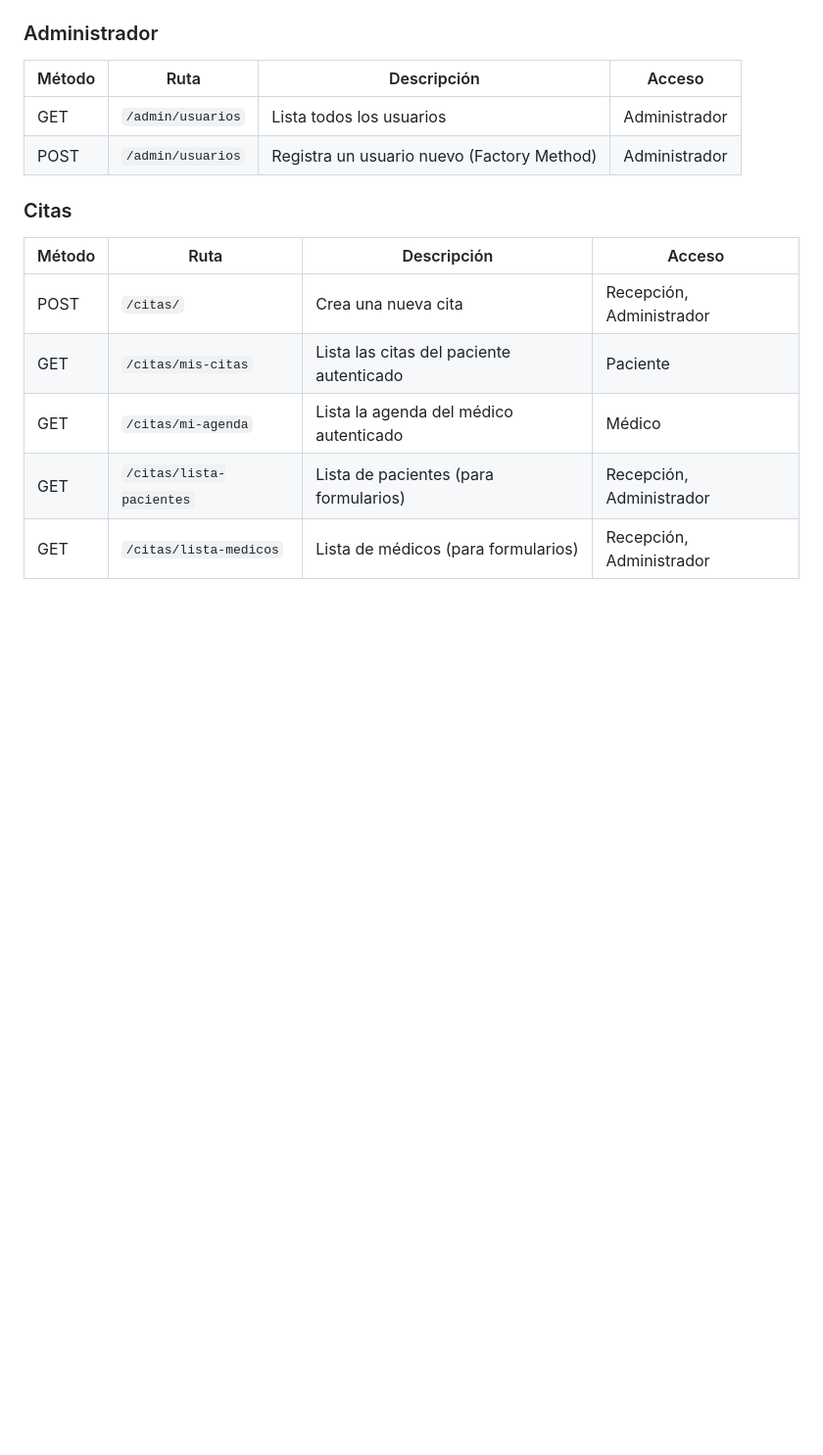
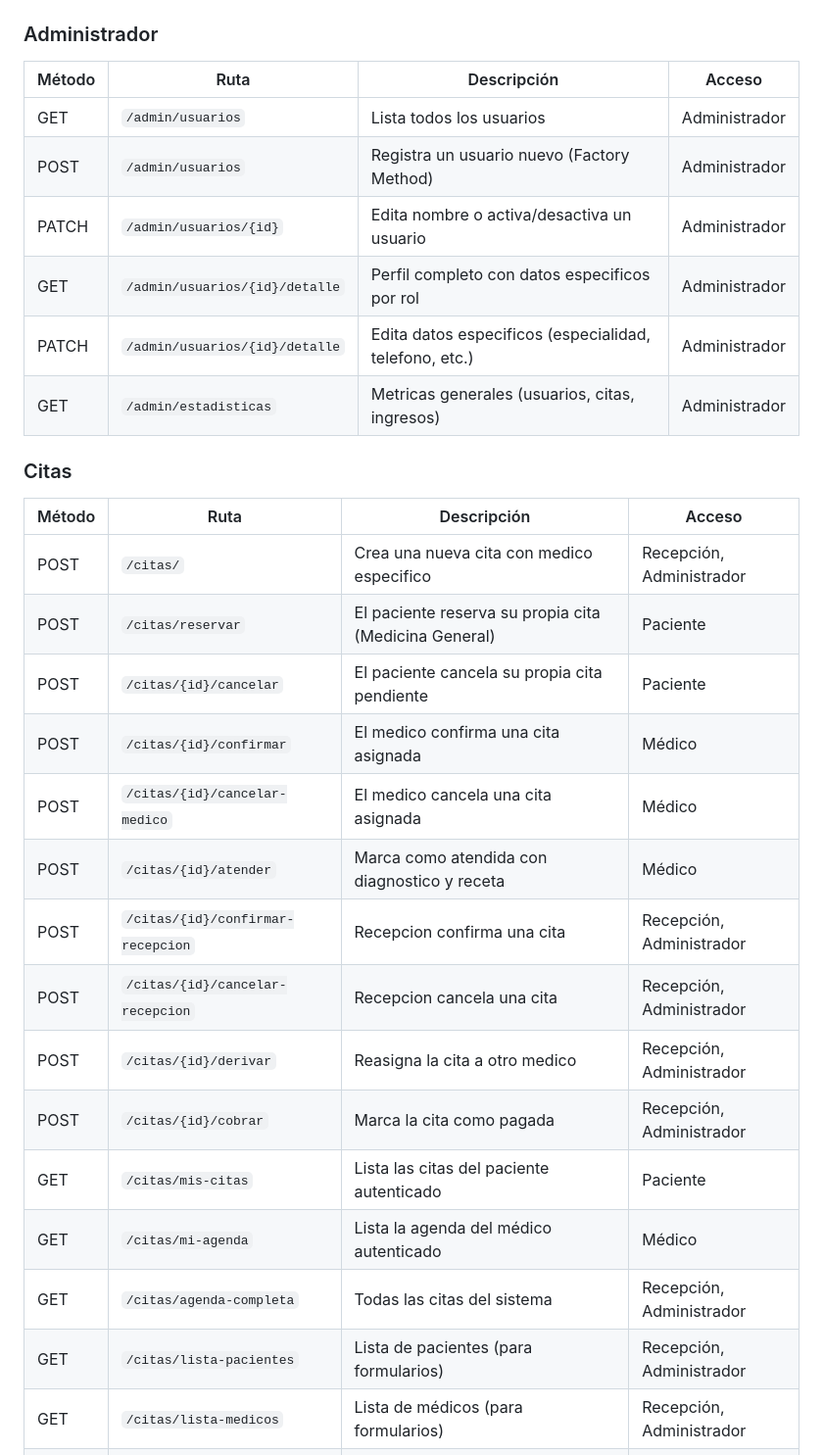
Before and after one commit to willyvc3136/sistemaGHospitalaria, a Markdown page: README.md, the part around one of its changes. Shown at 98% size. Rendered like a GitHub page; blank space fills up the shorter version.

```diff
--- a/README.md
+++ b/README.md
@@ -67,12 +67,26 @@ Cuando se crea una cita, `CitaService` notifica a los observadores registrados (
 |---|---|---|---|
 | GET | `/admin/usuarios` | Lista todos los usuarios | Administrador |
 | POST | `/admin/usuarios` | Registra un usuario nuevo (Factory Method) | Administrador |
+| PATCH | `/admin/usuarios/{id}` | Edita nombre o activa/desactiva un usuario | Administrador |
+| GET | `/admin/usuarios/{id}/detalle` | Perfil completo con datos especificos por rol | Administrador |
+| PATCH | `/admin/usuarios/{id}/detalle` | Edita datos especificos (especialidad, telefono, etc.) | Administrador |
+| GET | `/admin/estadisticas` | Metricas generales (usuarios, citas, ingresos) | Administrador |
 
 ### Citas
 | Método | Ruta | Descripción | Acceso |
 |---|---|---|---|
-| POST | `/citas/` | Crea una nueva cita | Recepción, Administrador |
+| POST | `/citas/` | Crea una nueva cita con medico especifico | Recepción, Administrador |
+| POST | `/citas/reservar` | El paciente reserva su propia cita (Medicina General) | Paciente |
+| POST | `/citas/{id}/cancelar` | El paciente cancela su propia cita pendiente | Paciente |
+| POST | `/citas/{id}/confirmar` | El medico confirma una cita asignada | Médico |
+| POST | `/citas/{id}/cancelar-medico` | El medico cancela una cita asignada | Médico |
+| POST | `/citas/{id}/atender` | Marca como atendida con diagnostico y receta | Médico |
+| POST | `/citas/{id}/confirmar-recepcion` | Recepcion confirma una cita | Recepción, Administrador |
+| POST | `/citas/{id}/cancelar-recepcion` | Recepcion cancela una cita | Recepción, Administrador |
+| POST | `/citas/{id}/derivar` | Reasigna la cita a otro medico | Recepción, Administrador |
+| POST | `/citas/{id}/cobrar` | Marca la cita como pagada | Recepción, Administrador |
 | GET | `/citas/mis-citas` | Lista las citas del paciente autenticado | Paciente |
 | GET | `/citas/mi-agenda` | Lista la agenda del médico autenticado | Médico |
+| GET | `/citas/agenda-completa` | Todas las citas del sistema | Recepción, Administrador |
 | GET | `/citas/lista-pacientes` | Lista de pacientes (para formularios) | Recepción, Administrador |
 | GET | `/citas/lista-medicos` | Lista de médicos (para formularios) | Recepción, Administrador |
```
Also changed, not shown: other parts of README.md (+23 -10 lines).
